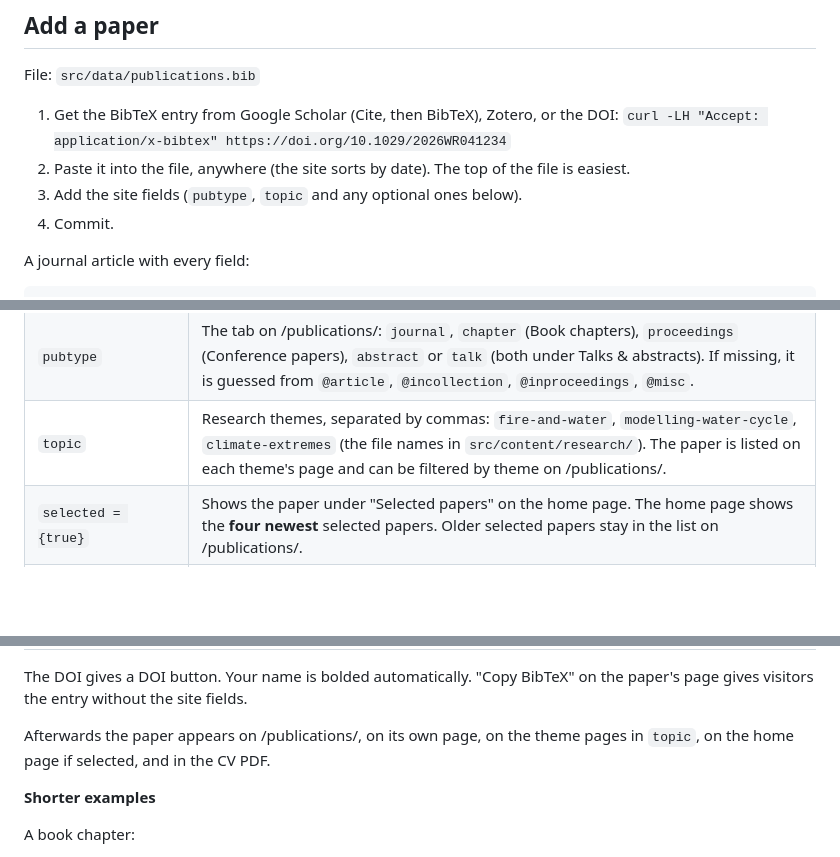
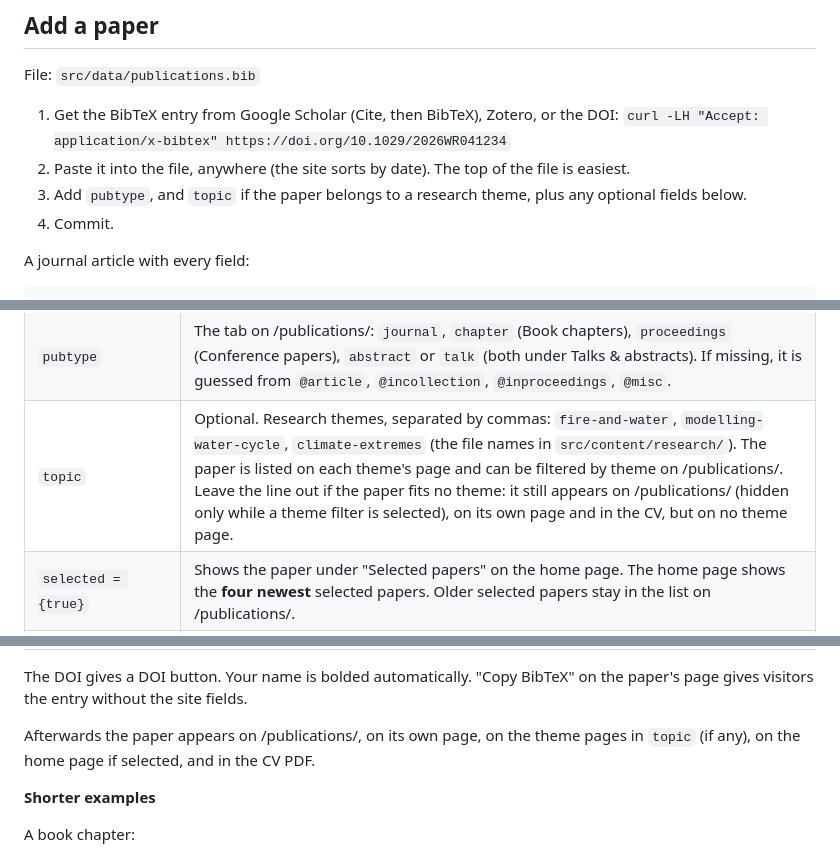
Before and after one commit to saswatanandi/saswatanandi.github.io, a Markdown page: HOW-TO-UPDATE.md, 3 parts joined by grey strips. Rendered like a GitHub page; blank space fills up the shorter version.

Commit message:
HOW-TO-UPDATE: topic is optional (paper with no theme)

```diff
--- a/HOW-TO-UPDATE.md
+++ b/HOW-TO-UPDATE.md
@@ -60,7 +60,7 @@ File: `src/data/publications.bib`
 1. Get the BibTeX entry from Google Scholar (Cite, then BibTeX), Zotero, or the DOI:
    `curl -LH "Accept: application/x-bibtex" https://doi.org/10.1029/2026WR041234`
 2. Paste it into the file, anywhere (the site sorts by date). The top of the file is easiest.
-3. Add the site fields (`pubtype`, `topic` and any optional ones below).
+3. Add `pubtype`, and `topic` if the paper belongs to a research theme, plus any optional fields below.
 4. Commit.
 
 A journal article with every field:
@@ -98,7 +98,7 @@ What each site field does:
 | --- | --- |
 | key (`nandi2026snow`) | The paper's address: `/publications/nandi2026snow/`. Letters, digits, `-` and `_` only. Do not change it once the paper is online. |
 | `pubtype` | The tab on /publications/: `journal`, `chapter` (Book chapters), `proceedings` (Conference papers), `abstract` or `talk` (both under Talks & abstracts). If missing, it is guessed from `@article`, `@incollection`, `@inproceedings`, `@misc`. |
-| `topic` | Research themes, separated by commas: `fire-and-water`, `modelling-water-cycle`, `climate-extremes` (the file names in `src/content/research/`). The paper is listed on each theme's page and can be filtered by theme on /publications/. |
+| `topic` | Optional. Research themes, separated by commas: `fire-and-water`, `modelling-water-cycle`, `climate-extremes` (the file names in `src/content/research/`). The paper is listed on each theme's page and can be filtered by theme on /publications/. Leave the line out if the paper fits no theme: it still appears on /publications/ (hidden only while a theme filter is selected), on its own page and in the CV, but on no theme page. |
 | `selected = {true}` | Shows the paper under "Selected papers" on the home page. The home page shows the **four newest** selected papers. Older selected papers stay in the list on /publications/. |
 | `pdf`, `code`, `data`, `slides` | Buttons (PDF, Code, Data, Slides) in the list and on the paper's page. Use a full `https://` link. For `pdf` and `slides` you can also put the file in `public/` and write its path: `public/papers/nandi2026snow.pdf` is written `/papers/nandi2026snow.pdf`. |
 | `summary` | One or two plain sentences, shown in an "In brief" box on the paper's page and used as its description in search results. |
@@ -108,7 +108,7 @@ What each site field does:
 The DOI gives a DOI button. Your name is bolded automatically. "Copy BibTeX" on the paper's page
 gives visitors the entry without the site fields.
 
-Afterwards the paper appears on /publications/, on its own page, on the theme pages in `topic`,
+Afterwards the paper appears on /publications/, on its own page, on the theme pages in `topic` (if any),
 on the home page if selected, and in the CV PDF.
 
 **Shorter examples**
```
